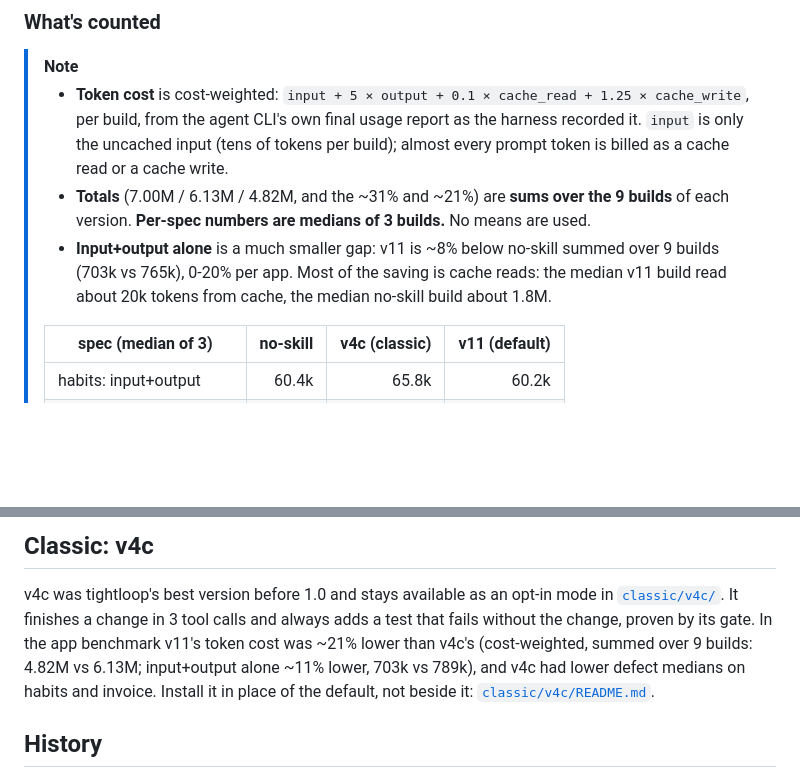
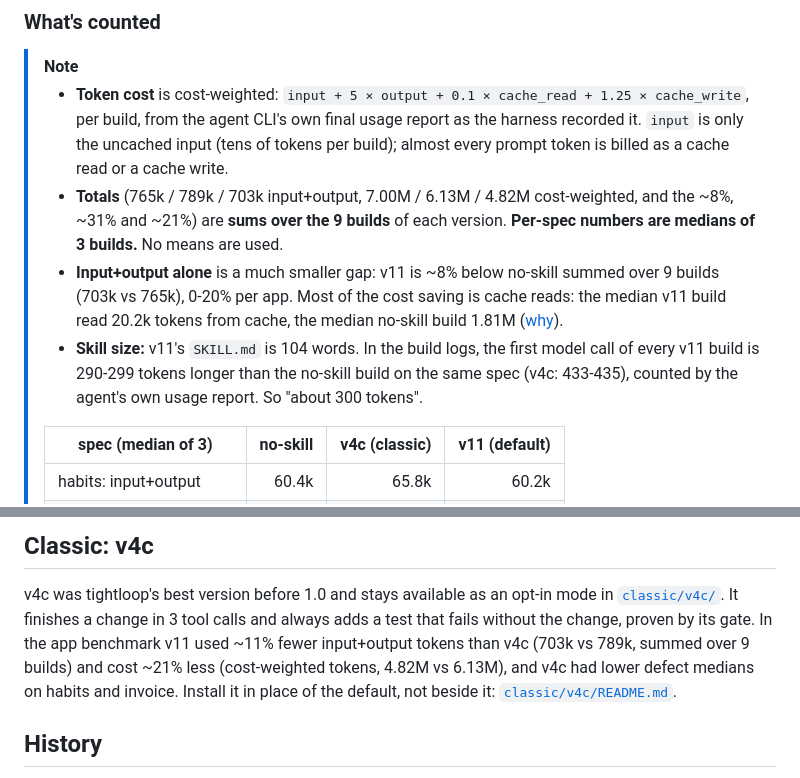
Before and after one commit to naman-sharma12345/tightloop, a Markdown page: README.md, 2 parts joined by grey strips. Rendered like a GitHub page; blank space fills up the shorter version.

```diff
--- a/README.md
+++ b/README.md
@@ -100,11 +102,16 @@ at a time: 27 builds, 0 retries, 0 voids.
 >   per build, from the agent CLI's own final usage report as the harness recorded it.
 >   `input` is only the uncached input (tens of tokens per build); almost every prompt
 >   token is billed as a cache read or a cache write.
-> - **Totals** (7.00M / 6.13M / 4.82M, and the ~31% and ~21%) are **sums over the 9 builds**
+> - **Totals** (765k / 789k / 703k input+output, 7.00M / 6.13M / 4.82M cost-weighted, and the
+>   ~8%, ~31% and ~21%) are **sums over the 9 builds**
 >   of each version. **Per-spec numbers are medians of 3 builds.** No means are used.
 > - **Input+output alone** is a much smaller gap: v11 is ~8% below no-skill summed over
->   9 builds (703k vs 765k), 0-20% per app. Most of the saving is cache reads: the median
->   v11 build read about 20k tokens from cache, the median no-skill build about 1.8M.
+>   9 builds (703k vs 765k), 0-20% per app. Most of the cost saving is cache reads: the
+>   median v11 build read 20.2k tokens from cache, the median no-skill build 1.81M
+>   ([why](#where-the-saving-comes-from)).
+> - **Skill size:** v11's `SKILL.md` is 104 words. In the build logs, the first model call of
+>   every v11 build is 290-299 tokens longer than the no-skill build on the same spec
+>   (v4c: 433-435), counted by the agent's own usage report. So "about 300 tokens".
 >
 > | spec (median of 3) | no-skill | v4c (classic) | v11 (default) |
 > |---|---:|---:|---:|
@@ -197,9 +239,9 @@ What this says, honestly:
 
 v4c was tightloop's best version before 1.0 and stays available as an opt-in mode in
 [`classic/v4c/`](classic/v4c/). It finishes a change in 3 tool calls and always adds a
-test that fails without the change, proven by its gate. In the app benchmark v11's
-token cost was ~21% lower than v4c's (cost-weighted, summed over 9 builds: 4.82M vs
-6.13M; input+output alone ~11% lower, 703k vs 789k), and v4c had lower defect medians
+test that fails without the change, proven by its gate. In the app benchmark v11 used
+~11% fewer input+output tokens than v4c (703k vs 789k, summed over 9 builds) and cost
+~21% less (cost-weighted tokens, 4.82M vs 6.13M), and v4c had lower defect medians
 on habits and invoice. Install it in place of the default, not
 beside it: [`classic/v4c/README.md`](classic/v4c/README.md).
 
```
Also changed, not shown: other parts of README.md (+45 -8 lines).
